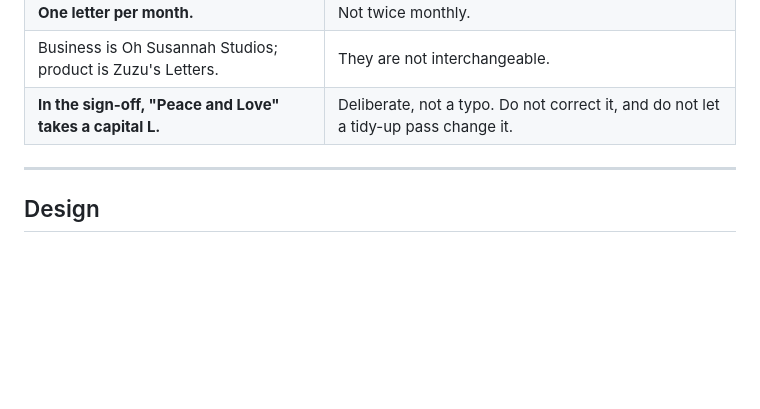
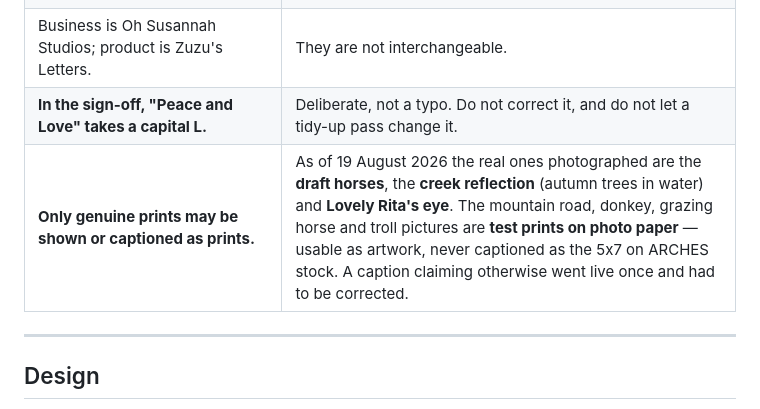
Before and after one commit to zuzusletters-png/ohsusannahstudios, a Markdown page: CLAUDE.md, the part around the change. GitHub-like rendering; blank space fills up the shorter version.

Commit message:
Record which photographed prints are genuine
The mountain road, donkey, grazing horse and troll are test prints on
photo paper. Only the draft horses, the creek reflection and Lovely
Rita's eye are the real 5x7s on ARCHES stock.

Co-Authored-By: Claude Opus 5 <noreply@anthropic.com>

```diff
--- a/CLAUDE.md
+++ b/CLAUDE.md
@@ -103,6 +103,7 @@ misrepresents her product.
 | **One letter per month.** | Not twice monthly. |
 | Business is Oh Susannah Studios; product is Zuzu's Letters. | They are not interchangeable. |
 | **In the sign-off, "Peace and Love" takes a capital L.** | Deliberate, not a typo. Do not correct it, and do not let a tidy-up pass change it. |
+| **Only genuine prints may be shown or captioned as prints.** | As of 19 August 2026 the real ones photographed are the **draft horses**, the **creek reflection** (autumn trees in water) and **Lovely Rita's eye**. The mountain road, donkey, grazing horse and troll pictures are **test prints on photo paper** — usable as artwork, never captioned as the 5x7 on ARCHES stock. A caption claiming otherwise went live once and had to be corrected. |
 
 ---
 
```
